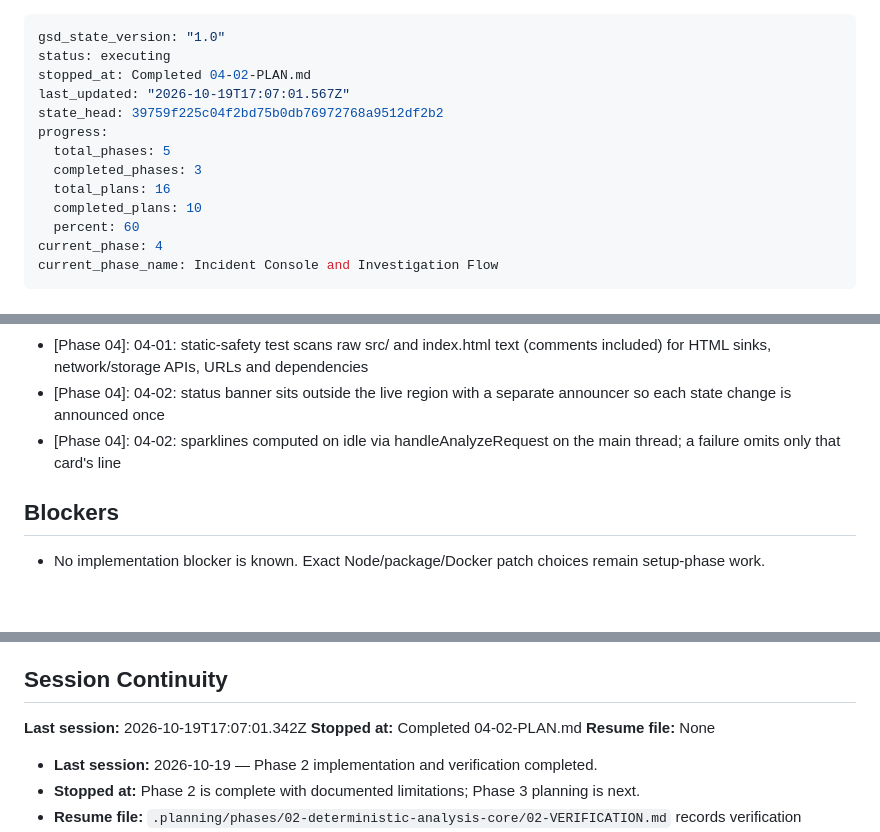
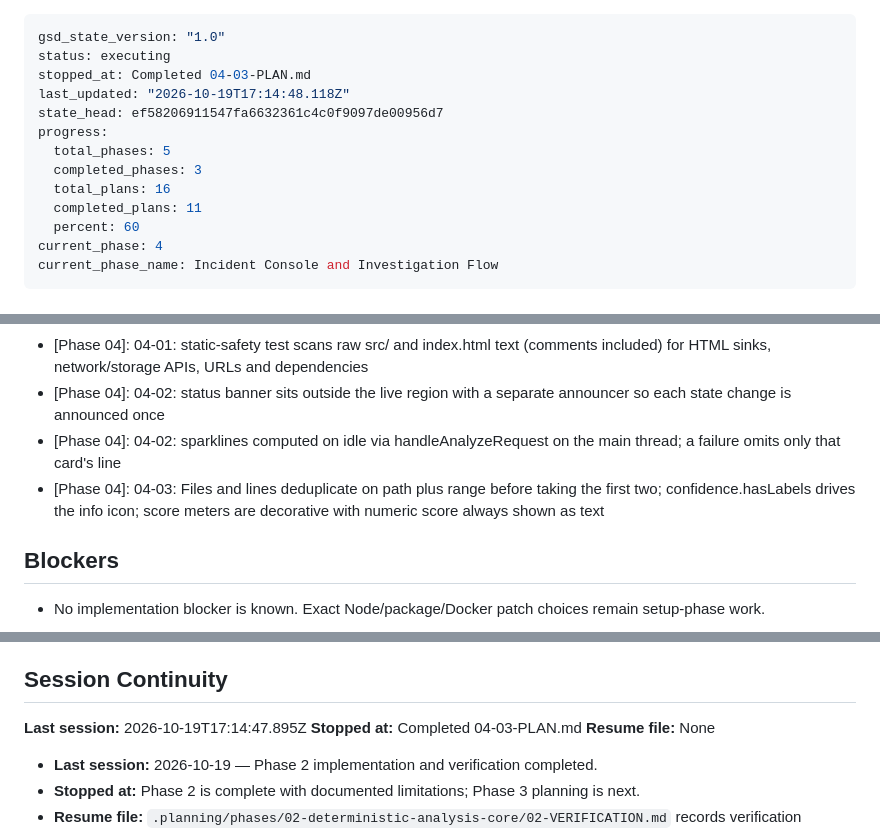
Before and after one commit to Ankesh-10/Culprit, a Markdown page: .planning/STATE.md, 3 parts joined by grey strips. Drawn GitHub-style; blank space fills up the shorter version.

Commit message:
docs(04-03): update state and roadmap progress

```diff
--- a/.planning/STATE.md
+++ b/.planning/STATE.md
@@ -1,14 +1,14 @@
 ---
 gsd_state_version: "1.0"
 status: executing
-stopped_at: Completed 04-02-PLAN.md
-last_updated: "2026-10-19T17:07:01.567Z"
-state_head: 39759f225c04f2bd75b0db76972768a9512df2b2
+stopped_at: Completed 04-03-PLAN.md
+last_updated: "2026-10-19T17:14:48.118Z"
+state_head: ef58206911547fa6632361c4c0f9097de00956d7
 progress:
   total_phases: 5
   completed_phases: 3
   total_plans: 16
-  completed_plans: 10
+  completed_plans: 11
   percent: 60
 current_phase: 4
 current_phase_name: Incident Console and Investigation Flow
@@ -45,6 +45,7 @@ current_phase_name: Incident Console and Investigation Flow
 - [Phase 04]: 04-01: static-safety test scans raw src/ and index.html text (comments included) for HTML sinks, network/storage APIs, URLs and dependencies
 - [Phase 04]: 04-02: status banner sits outside the live region with a separate announcer so each state change is announced once
 - [Phase 04]: 04-02: sparklines computed on idle via handleAnalyzeRequest on the main thread; a failure omits only that card's line
+- [Phase 04]: 04-03: Files and lines deduplicate on path plus range before taking the first two; confidence.hasLabels drives the info icon; score meters are decorative with numeric score always shown as text
 
 ## Blockers
 
@@ -63,8 +64,8 @@ Execute Plan 04-03: evidence-first verdict card and suspect lineup (format.ts, v
 
 ## Session Continuity
 
-**Last session:** 2026-10-19T17:07:01.342Z
-**Stopped at:** Completed 04-02-PLAN.md
+**Last session:** 2026-10-19T17:14:47.895Z
+**Stopped at:** Completed 04-03-PLAN.md
 **Resume file:** None
 
 - **Last session:** 2026-10-19 — Phase 2 implementation and verification completed.
```
Also changed, not shown: other parts of .planning/STATE.md (+1 -0 lines), .planning/ROADMAP.md (+2 -2 lines).
